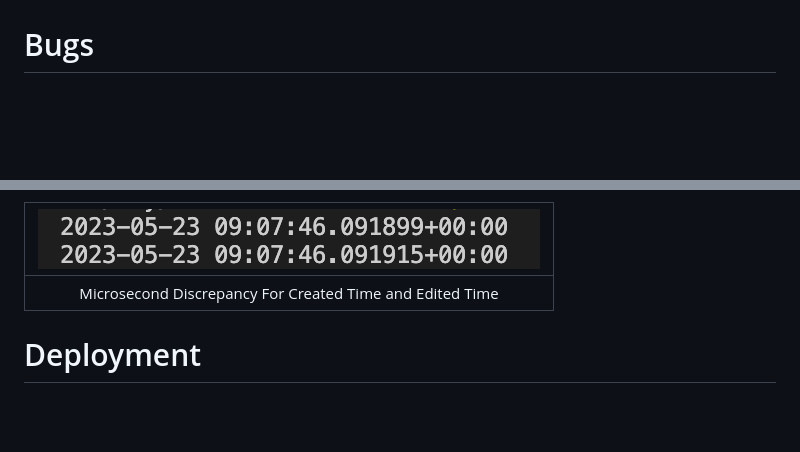
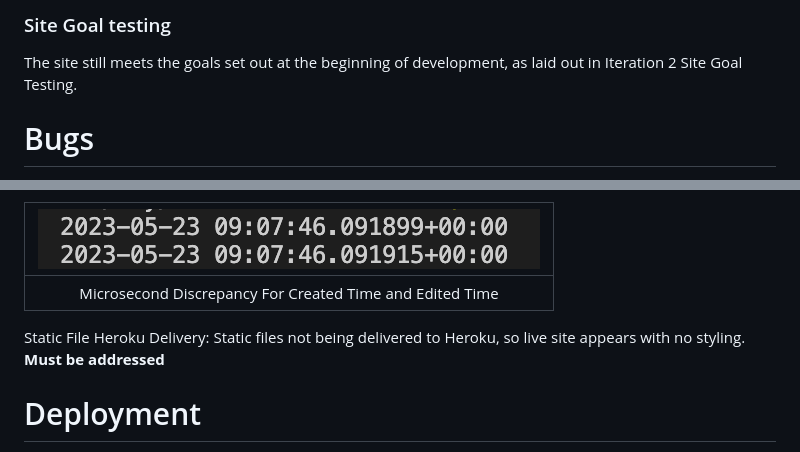
Before and after one commit to eosull/Something-Like, a Markdown page: README.md, 2 parts joined by grey strips. Drawn GitHub-style; blank space fills up the shorter version.

```diff
--- a/README.md
+++ b/README.md
@@ -312,3 +345,6 @@ The site contains core content of post previews, post details categorised posts
+### Site Goal testing
+
+The site still meets the goals set out at the beginning of development, as laid out in Iteration 2 Site Goal Testing.
 
 # Bugs
 Deployment to Heroku: build was failing on Heroku and I was met with the following error: *ERROR: Could not build wheels for backports.zoneinfo, which is required to install pyproject.toml-based projects*. A search on slack [found a student](https://code-institute-room.slack.com/archives/CHDVDV2Q4/p1681717148021239) who had faced a similar issue, the cause being heroku is using a new version of Python and needs to be told to use an older version for backports.zoneinfo to run. Good info and possible solution found on [Stack Overflow](https://stackoverflow.com/questions/71712258/error-could-not-build-wheels-for-backports-zoneinfo-which-is-required-to-insta). Added runtime.txt file in directory and specified use of python-3.11.3 to resolve. This didn't work as I was getting the same error. Found more people facing the same issue on Slack and avoiding the install of backports if python version is greater that 3.9 [was suggested](https://code-institute-room.slack.com/archives/C026PTF46F5/p1677505066005429). This worked and project was successfully deployed to Heroku.
@@ -323,6 +359,7 @@ Editing: I used 2 auto-generated time-stamps (one set at creation and one that c
 |:--:|
 |Microsecond Discrepancy For Created Time and Edited Time|
 
+Static File Heroku Delivery: Static files not being delivered to Heroku, so live site appears with no styling. **Must be addressed**
 
 # Deployment
 This is how the project was deployed.
```
Also changed, not shown: other parts of README.md (+40 -7 lines), assets/readme_images/iteration_3_CSS_error.png (added), assets/readme_images/iteration_3_lighthouse.png (added), 1 other file.
